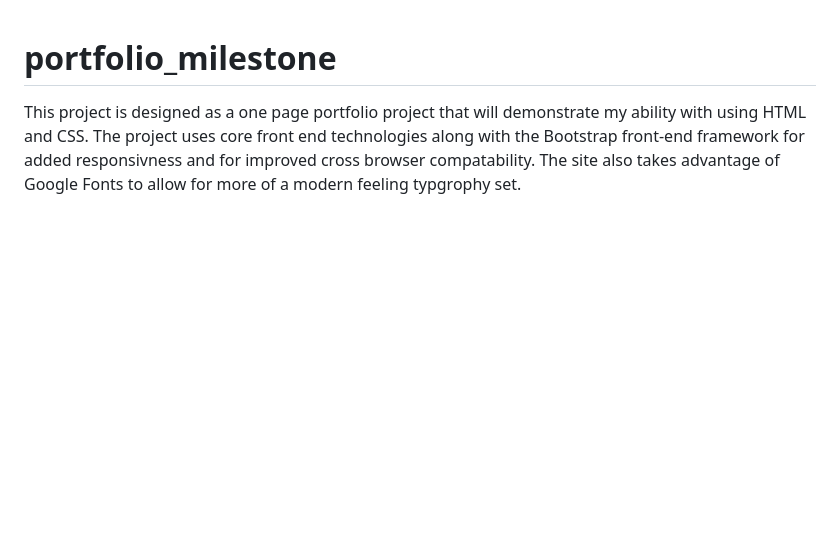
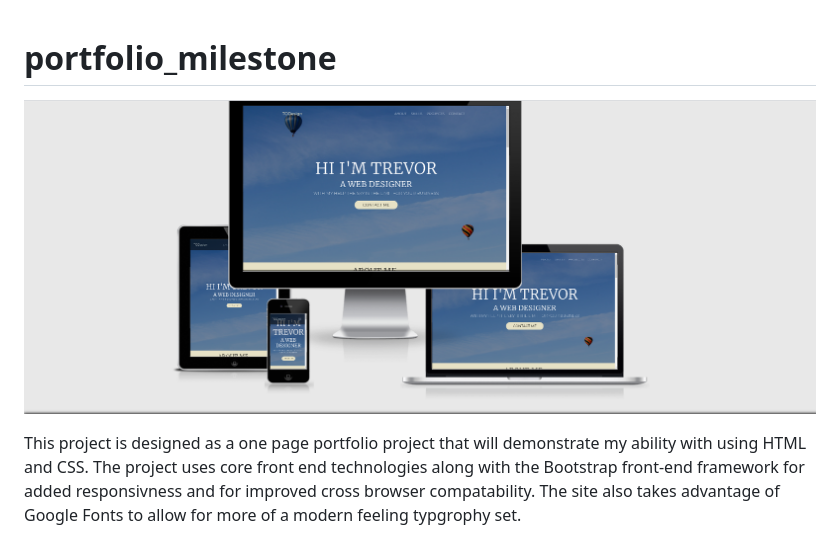
Before and after one commit to Code-Institute-Submissions/portfolio_milestone, a Markdown page: README.md, the part around the change. Rendered like a GitHub page; pictures changed too: designDocs/DesktopImg.PNG (added); blank space fills up the shorter version.

Commit message:
Added a Picture of the site on different devices to the top of the README.md file

```diff
--- a/README.md
+++ b/README.md
@@ -1,4 +1,6 @@
 # portfolio_milestone
+
+![Website on different devices](designDocs/DesktopImg.PNG)
 
 This project is designed as a one page portfolio project that will demonstrate my ability with using HTML and CSS. The project uses core front end technologies along with the Bootstrap front-end framework for added responsivness and for improved cross browser compatability. The site also takes advantage of Google Fonts to allow for more of a modern feeling typgrophy set.
 
```
